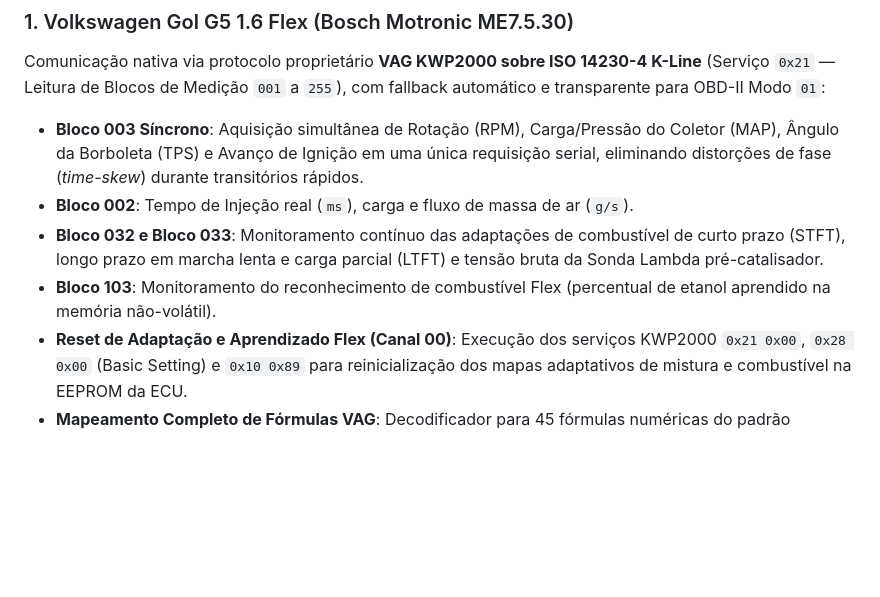
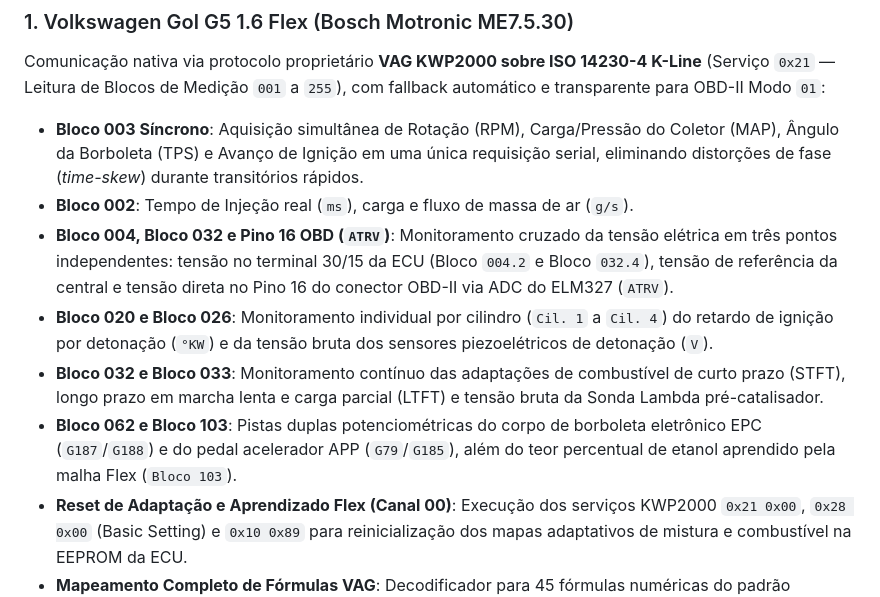
Before and after one commit to RodrigoSchmittDeAlmeida/leitorECU, a Markdown page: README.md, the part around one of its changes. Drawn GitHub-style; blank space fills up the shorter version.

```diff
--- a/README.md
+++ b/README.md
@@ -29,8 +29,10 @@ O sistema opera de forma totalmente offline e implementa estratégias dedicadas
 Comunicação nativa via protocolo proprietário **VAG KWP2000 sobre ISO 14230-4 K-Line** (Serviço `0x21` — Leitura de Blocos de Medição `001` a `255`), com fallback automático e transparente para OBD-II Modo `01`:
 - **Bloco 003 Síncrono**: Aquisição simultânea de Rotação (RPM), Carga/Pressão do Coletor (MAP), Ângulo da Borboleta (TPS) e Avanço de Ignição em uma única requisição serial, eliminando distorções de fase (*time-skew*) durante transitórios rápidos.
 - **Bloco 002**: Tempo de Injeção real (`ms`), carga e fluxo de massa de ar (`g/s`).
+- **Bloco 004, Bloco 032 e Pino 16 OBD (`ATRV`)**: Monitoramento cruzado da tensão elétrica em três pontos independentes: tensão no terminal 30/15 da ECU (Bloco `004.2` e Bloco `032.4`), tensão de referência da central e tensão direta no Pino 16 do conector OBD-II via ADC do ELM327 (`ATRV`).
+- **Bloco 020 e Bloco 026**: Monitoramento individual por cilindro (`Cil. 1` a `Cil. 4`) do retardo de ignição por detonação (`°KW`) e da tensão bruta dos sensores piezoelétricos de detonação (`V`).
 - **Bloco 032 e Bloco 033**: Monitoramento contínuo das adaptações de combustível de curto prazo (STFT), longo prazo em marcha lenta e carga parcial (LTFT) e tensão bruta da Sonda Lambda pré-catalisador.
-- **Bloco 103**: Monitoramento do reconhecimento de combustível Flex (percentual de etanol aprendido na memória não-volátil).
+- **Bloco 062 e Bloco 103**: Pistas duplas potenciométricas do corpo de borboleta eletrônico EPC (`G187`/`G188`) e do pedal acelerador APP (`G79`/`G185`), além do teor percentual de etanol aprendido pela malha Flex (`Bloco 103`).
 - **Reset de Adaptação e Aprendizado Flex (Canal 00)**: Execução dos serviços KWP2000 `0x21 0x00`, `0x28 0x00` (Basic Setting) e `0x10 0x89` para reinicialização dos mapas adaptativos de mistura e combustível na EEPROM da ECU.
 - **Mapeamento Completo de Fórmulas VAG**: Decodificador para 45 fórmulas numéricas do padrão KWP1281/KWP2000, com persistência automática dos blocos descobertos em cache JSON (`cache/vag_blocos_<ECU_ID>.json`).
 
```
Also changed, not shown: other parts of README.md (+3 -3 lines), docs/images/dashboard_ford_ka.png, docs/images/dashboard_map2d.png, 14 other files.
